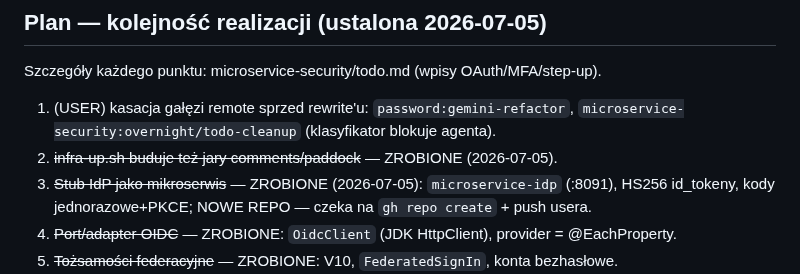
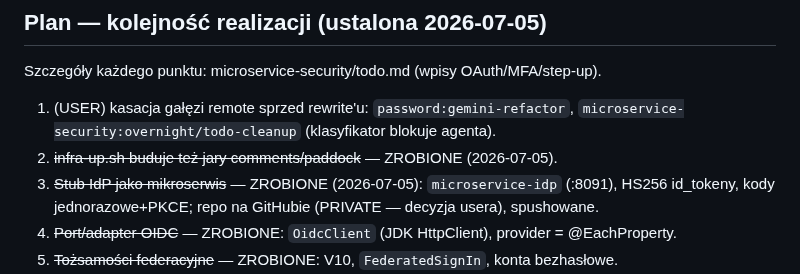
Before and after one commit to jrobertgardzinski/workspace-shared, a Markdown page: todo.md, the part around the change. Drawn GitHub-style.

Commit message:
Plan note: microservice-idp lives on GitHub as a private repo
Co-Authored-By: Claude Fable 5 <noreply@anthropic.com>
Claude-Session: https://claude.ai/code/session_017SzFMgYVaFkRHrWQgv11Vy

```diff
--- a/todo.md
+++ b/todo.md
@@ -39,7 +39,7 @@ Szczegóły każdego punktu: microservice-security/todo.md (wpisy OAuth/MFA/step
    `microservice-security:overnight/todo-cleanup` (klasyfikator blokuje agenta).
 2. ~~infra-up.sh buduje też jary comments/paddock~~ — ZROBIONE (2026-07-05).
 3. ~~Stub IdP jako mikroserwis~~ — ZROBIONE (2026-07-05): `microservice-idp` (:8091), HS256
-   id_tokeny, kody jednorazowe+PKCE; NOWE REPO — czeka na `gh repo create` + push usera.
+   id_tokeny, kody jednorazowe+PKCE; repo na GitHubie (PRIVATE — decyzja usera), spushowane.
 4. ~~Port/adapter OIDC~~ — ZROBIONE: `OidcClient` (JDK HttpClient), provider = @EachProperty.
 5. ~~Tożsamości federacyjne~~ — ZROBIONE: V10, `FederatedSignIn`, konta bezhasłowe.
 6. ~~Przepływ /oauth/*~~ — ZROBIONE: feature (5 scen.) + OauthFlowHttpTest + smoke PASS live.
```
